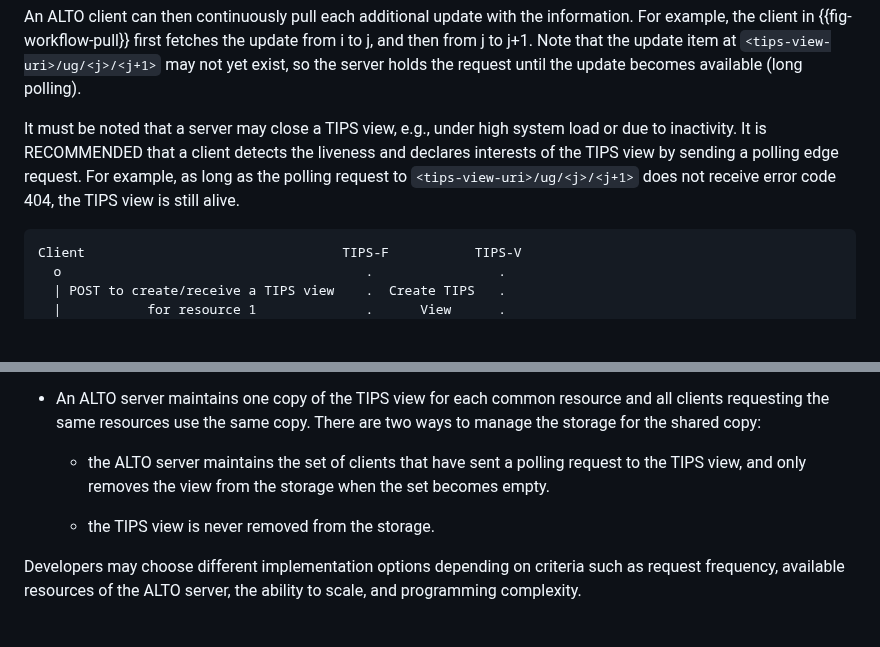
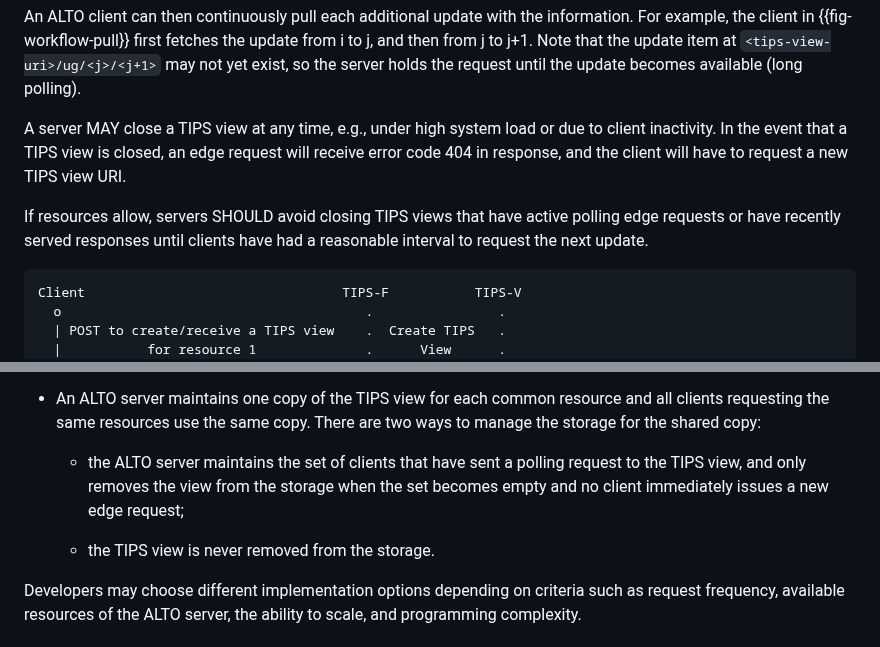
Before and after one commit to ietf-wg-alto/draft-ietf-alto-new-transport, a Markdown page: draft-ietf-alto-new-transport.md, 2 parts joined by grey strips. GitHub-like rendering; blank space fills up the shorter version.

Commit message:
Fix nits
Signed-off-by: Kai Gao <emiapwil@gmail.com>

```diff
--- a/draft-ietf-alto-new-transport.md
+++ b/draft-ietf-alto-new-transport.md
@@ -495,11 +495,14 @@ update from i to j, and then from j to j+1. Note that the update item at
 `<tips-view-uri>/ug/<j>/<j+1>` may not yet exist, so the server holds the
 request until the update becomes available (long polling).
 
-It must be noted that a server may close a TIPS view, e.g., under high system
-load or due to inactivity. It is RECOMMENDED that a client detects the liveness
-and declares interests of the TIPS view by sending a polling edge request. For
-example, as long as the polling request to `<tips-view-uri>/ug/<j>/<j+1>` does
-not receive error code 404, the TIPS view is still alive.
+A server MAY close a TIPS view at any time, e.g., under high system load or due
+to client inactivity. In the event that a TIPS view is closed, an edge request
+will receive error code 404 in response, and the client will have to request a
+new TIPS view URI.
+
+If resources allow, servers SHOULD avoid closing TIPS views that have active
+polling edge requests or have recently served responses until clients have had a
+reasonable interval to request the next update.
 
 ~~~~ drawing
 Client                                 TIPS-F           TIPS-V
@@ -1328,11 +1331,11 @@ clients.  Some potential options are listed below:
    same copy.  There are two ways to manage the storage for the
    shared copy:
 
-   -  the ALTO server maintains the set of clients that have sent a polling
-      request to the TIPS view, and only removes the view from the storage when
-      the set becomes empty.
-
-   -  the TIPS view is never removed from the storage.
+   - the ALTO server maintains the set of clients that have sent a polling
+     request to the TIPS view, and only removes the view from the storage when
+     the set becomes empty and no client immediately issues a new edge request;
+
+   - the TIPS view is never removed from the storage.
 
 Developers may choose different implementation options depending on
 criteria such as request frequency, available resources of the ALTO
```
